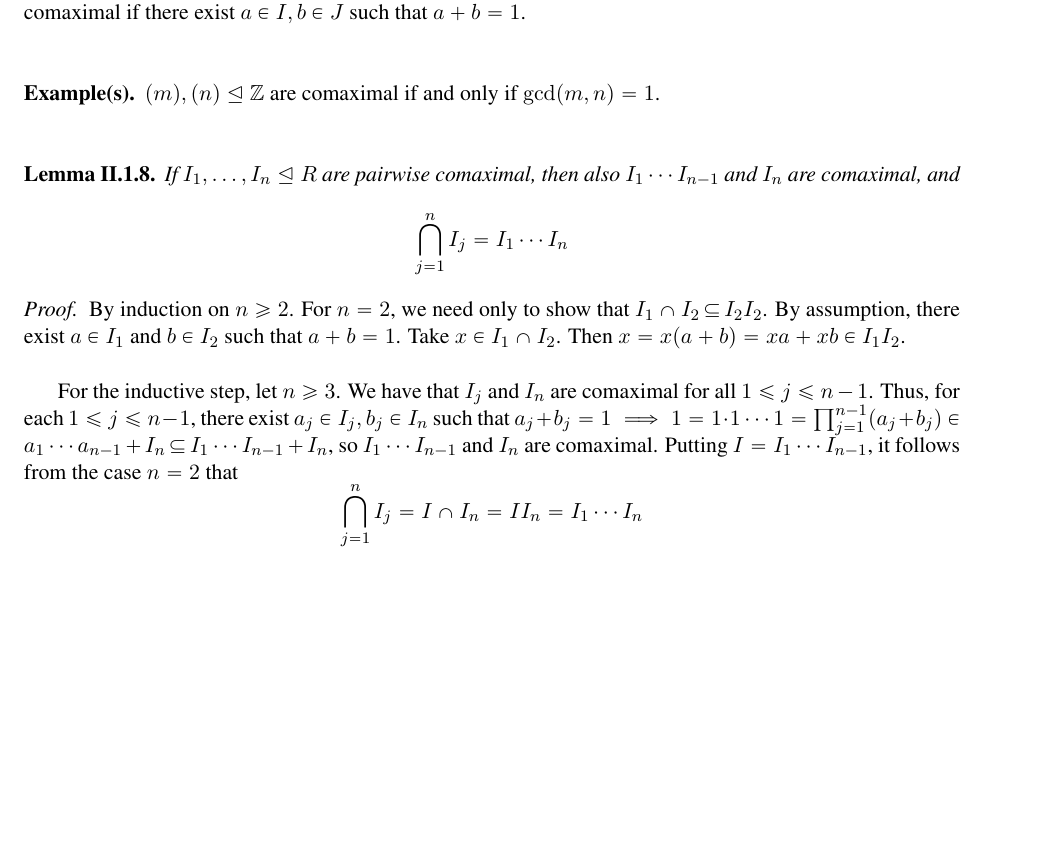
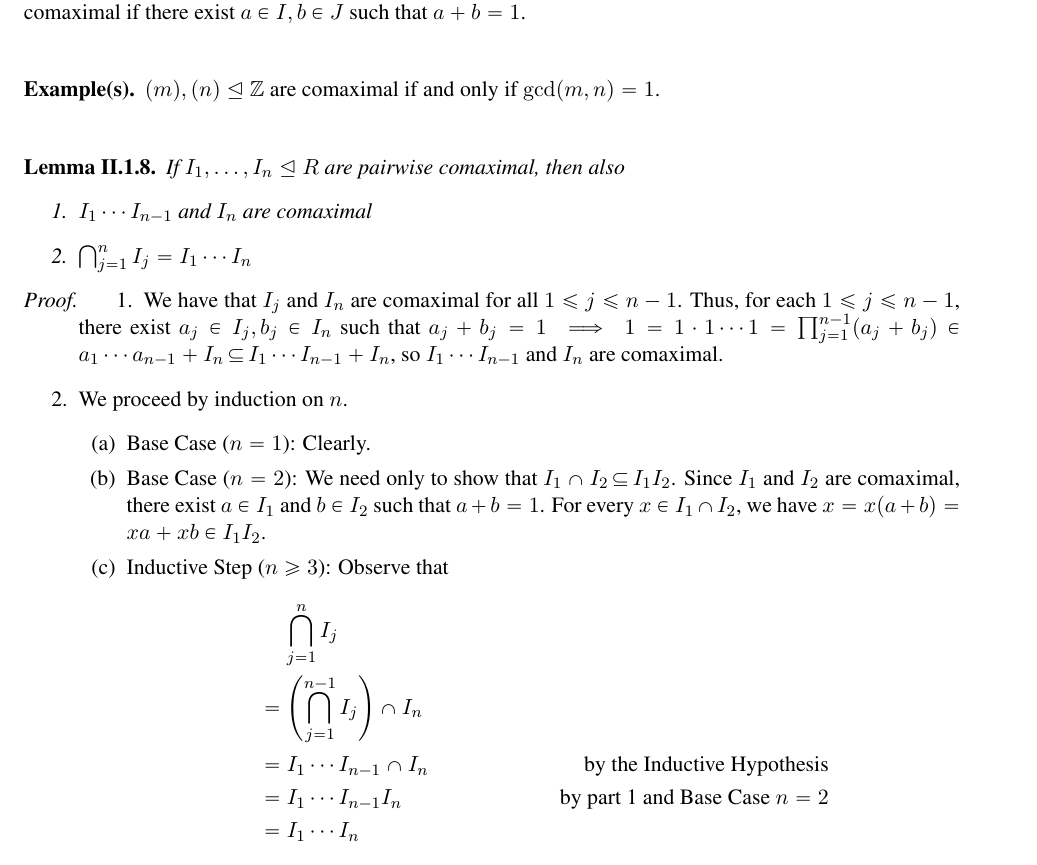
Before and after one commit to ghseeli/grad-school-notes, a LaTeX thesis (Richards Algebra/richards-algebra-book.tex, which reads notes.sty): part of page 70 of 98, cut so that both start at the same text, the shorter picture padded with empty space. Compiled offline with pdfLaTeX.

Commit message:
separated/organized lemma 2.1.8 (actually i think it should be 2.1.12) and proof

```diff
--- a/Richards Algebra/richards-algebra-book.tex
+++ b/Richards Algebra/richards-algebra-book.tex
@@ -2631,15 +2631,33 @@ $(m), (n) \nsg \z$ are comaximal if and only if $\gcd(m,n) = 1$.
 \vs
 
 \begin{lemma}
-If $I_1, \dots, I_n \nsg R$ are pairwise comaximal, then also $I_1 \cdots I_{n-1}$ and $I_n$ are comaximal, and
-	\[\bigcap_{j=1}^n I_j = I_1 \cdots I_n \]
+	If $I_1, \dots, I_n \nsg R$ are pairwise comaximal, then also
+	\begin{enumerate}
+		\item $I_1 \cdots I_{n-1}$ and $I_n$ are comaximal
+		\item \(\bigcap_{j=1}^n I_j = I_1 \cdots I_n \)
+	\end{enumerate}
 \end{lemma}
 
 \begin{proof}
-By induction on $n \geq 2$. For $n = 2$, we need only to show that $I_1 \cap I_2 \sub I_2 I_2$. By assumption, there exist $a \in I_1$ and $b \in I_2$ such that $a+b = 1$. Take $x \in I_1 \cap I_2$. Then $x = x(a+b) = xa + xb \in I_1 I_2$. \\
-
-For the inductive step, let $n \geq 3$. We have that $I_j$ and $I_n$ are comaximal for all $1 \leq j \leq n-1$. Thus, for each $1 \leq j \leq n-1$, there exist $a_j \in I_j, b_j \in I_n$ such that $a_j + b_j = 1 \implies 1 = 1 \cdot 1 \cdots 1 = \prod_{j=1}^{n-1} (a_j + b_j) \in a_1 \cdots a_{n-1} + I_n \sub I_1 \cdots I_{n-1} + I_n$, so $I_1 \cdots I_{n-1}$ and $I_n$ are comaximal. Putting $I = I_1 \cdots I_{n-1}$, it follows from the case $n=2$ that
-	\[\bigcap_{j=1}^n I_j = I \cap I_n = I I_n = I_1 \cdots I_n \]
+	\begin{enumerate}
+		\item We have that $I_j$ and $I_n$ are comaximal for all $1 \leq j \leq n-1$. Thus, for each $1 \leq j \leq n-1$, there exist $a_j \in I_j, b_j \in I_n$ such that $a_j + b_j = 1 \implies 1 = 1 \cdot 1 \cdots 1 = \prod_{j=1}^{n-1} (a_j + b_j) \in a_1 \cdots a_{n-1} + I_n \sub I_1 \cdots I_{n-1} + I_n$, so $I_1 \cdots I_{n-1}$ and $I_n$ are comaximal.
+
+		\item We proceed by induction on $n$.
+		\begin{enumerate}
+			\item Base Case ($n = 1$): Clearly.
+
+			\item Base Case ($n = 2$): We need only to show that $I_1 \cap I_2 \sub I_1 I_2$. Since $I_1$ and $I_2$ are comaximal, there exist $a \in I_1$ and $b \in I_2$ such that $a+b = 1$. For every $x \in I_1 \cap I_2$, we have $x = x(a+b) = xa + xb \in I_1 I_2$.
+
+			\item Inductive Step ($n \geq 3$): Observe that
+			\begin{align*}
+				&\quad\, \bigcap_{j=1}^n I_j \\
+				&= \left(\bigcap_{j=1}^{n-1} I_j\right) \cap I_n \\
+				&= I_1\cdots I_{n-1} \cap I_n &\text{by the Inductive Hypothesis} \\
+				&= I_1\cdots I_{n-1}I_n &\text{by part 1 and Base Case $n=2$} \\
+				&= I_1\cdots I_{n}
+			\end{align*}
+		\end{enumerate}
+	\end{enumerate}
 \end{proof}
 
 \vs
--- a/notes.sty
+++ b/notes.sty
@@ -123,6 +123,8 @@
 \newcommand{\qand}{\quad\hbox{and}\quad}
 \newcommand{\eqname}[1]{\tag*{#1}} % Tag equation with name
 \newcommand{\propsubset}{\subsetneqq}
+\newcommand{\sub}{\subset} % general 'contained in' symbol
+\newcommand{\sup}{\supset} % general 'contains' symbol
 \renewcommand{\Im}{\operatorname{Im}} % Imaginary part
 \renewcommand{\Re}{\operatorname{Re}} % Real part
 \newcommand{\norm}[1][\cdot]{\left\lVert#1\right\rVert} % norm command
```
